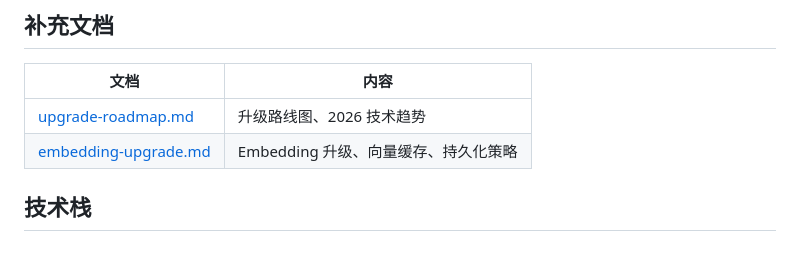
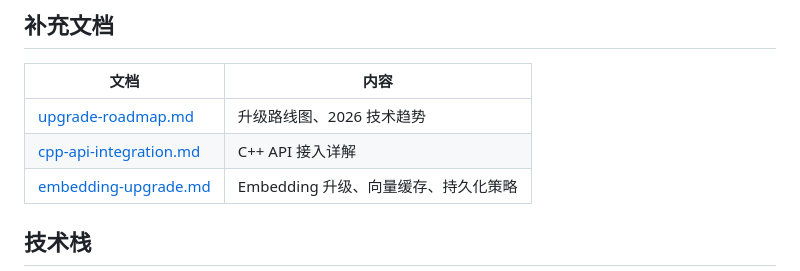
Before and after one commit to kicbed/CPP_FWI-agent, a Markdown page: docs/learning/README.md, the part around the change. Drawn GitHub-style.

```diff
--- a/docs/learning/README.md
+++ b/docs/learning/README.md
@@ -33,6 +33,7 @@
 | 文档 | 内容 |
 |------|------|
 | [upgrade-roadmap.md](upgrade-roadmap.md) | 升级路线图、2026 技术趋势 |
+| [cpp-api-integration.md](cpp-api-integration.md) | C++ API 接入详解 |
 | [embedding-upgrade.md](embedding-upgrade.md) | Embedding 升级、向量缓存、持久化策略 |
 
 ## 技术栈
```
Also changed, not shown: docs/learning/cpp-api-integration.md (added, +453 -0 lines).
